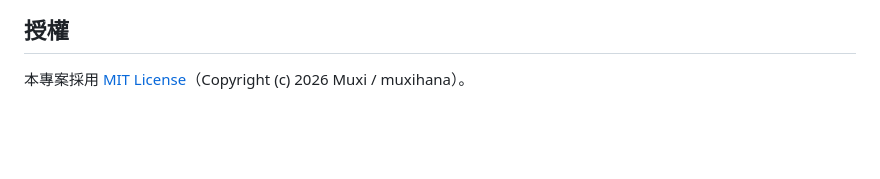
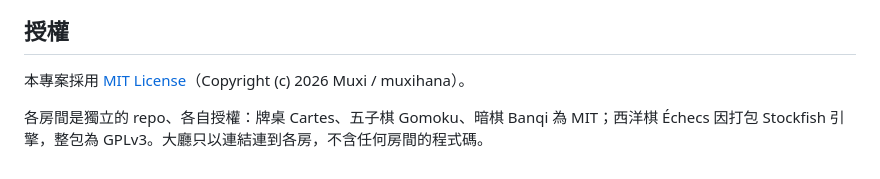
Before and after one commit to muxihana/chambre, a Markdown page: README.md, the part around the change. Rendered like a GitHub page; blank space fills up the shorter version.

Commit message:
README 授權段：註明各房各自授權（Cartes／Gomoku／Banqi MIT，Échecs GPLv3）

```diff
--- a/README.md
+++ b/README.md
@@ -84,3 +84,5 @@
 ## 授權
 
 本專案採用 [MIT License](LICENSE)（Copyright (c) 2026 Muxi / muxihana）。
+
+各房間是獨立的 repo、各自授權：牌桌 Cartes、五子棋 Gomoku、暗棋 Banqi 為 MIT；西洋棋 Échecs 因打包 Stockfish 引擎，整包為 GPLv3。大廳只以連結連到各房，不含任何房間的程式碼。
```
